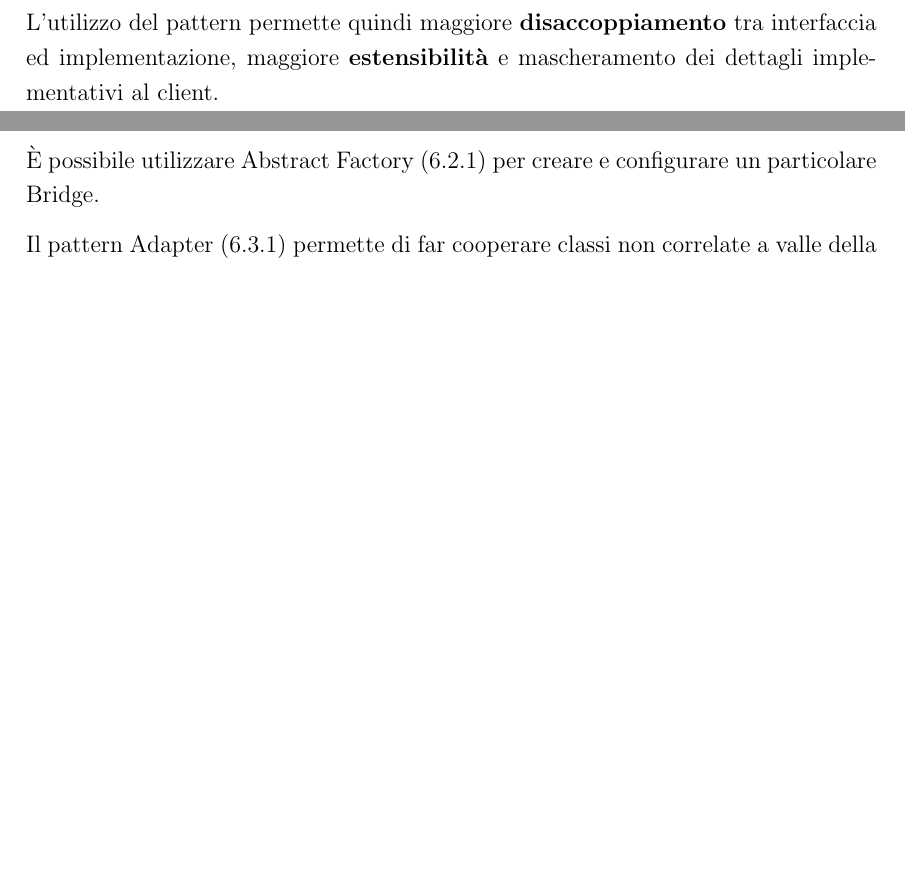
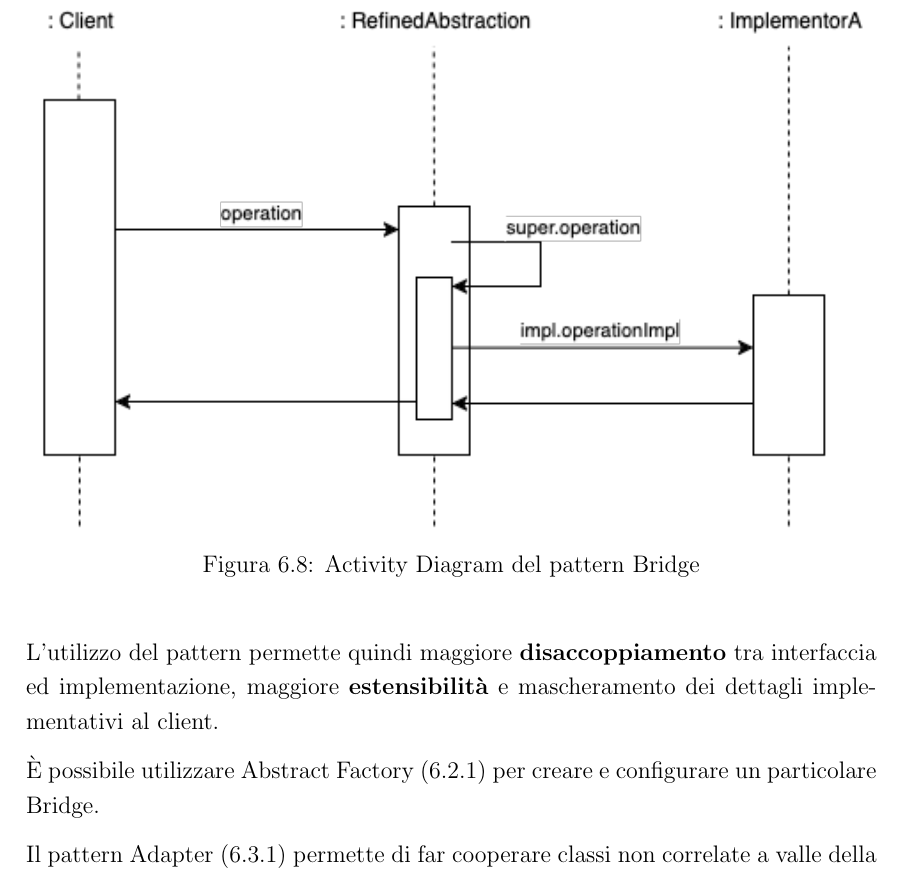
Before and after one commit to angelobdev/dispensa-ingsoft, a LaTeX book (main.tex, which reads chapters/Pattern/strutturali/bridge.tex): two parts of pages 86 and 87 of 95 before the commit and part of page 87 of 95 after it, the two joined at a grey line, cut at the place of the change, the shorter picture padded with empty space. Compiled offline with pdfLaTeX.

Commit message:
Aggiunto activity diagram Bridge

```diff
--- a/chapters/Pattern/strutturali/bridge.tex
+++ b/chapters/Pattern/strutturali/bridge.tex
@@ -37,10 +37,18 @@ Si può fare ricorso all’ereditarietà rendendo Window una classe astratta (o
     \item \textbf{ConcreteImplementor}: definisce un’implementazione concreta dell’interfaccia Implementor.
 \end{itemize}
 
+\begin{figure}[H]
+    \centering
+    \includegraphics[width=1\linewidth]{assets/pattern/bridge/bridge-activity.drawio.png}
+    \caption{Activity Diagram del pattern Bridge}
+\end{figure}
+
 L'utilizzo del pattern permette quindi maggiore \textbf{disaccoppiamento} tra interfaccia ed implementazione, maggiore \textbf{estensibilità} e mascheramento dei dettagli implementativi al client.
 
 È possibile utilizzare Abstract Factory (\ref{abstract-factory}) per creare e configurare un particolare Bridge.
 
 Il pattern Adapter (\ref{adapter}) permette di far cooperare classi non correlate a valle della loro implementazione.
 
+
+
 \newpage
```
Also changed, not shown: assets/pattern/bridge/bridge-activity.drawio.png (added).
